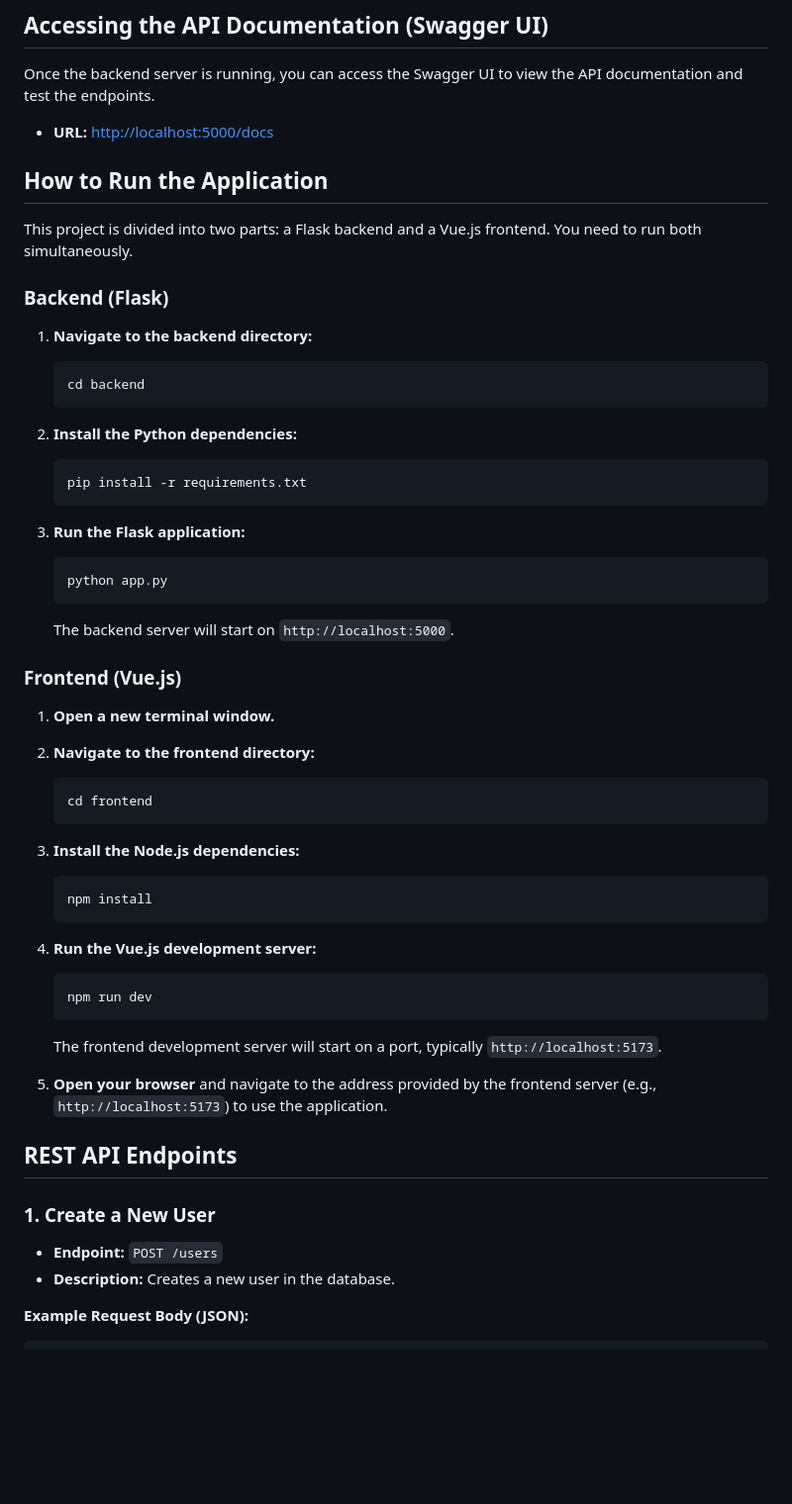
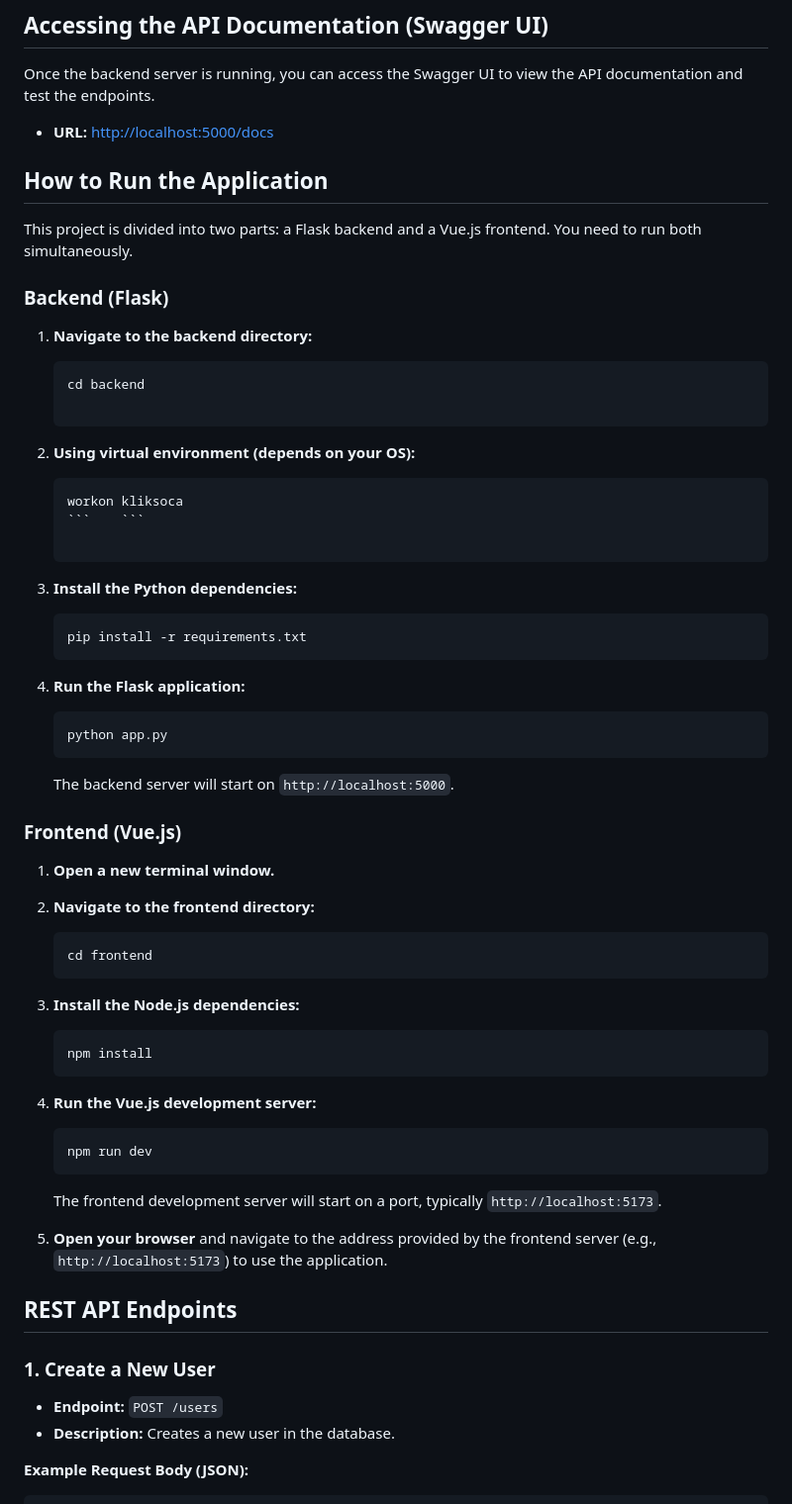
Before and after one commit to BismaWahyu/KlikSoca-Base-Code, a Markdown page: README.md, the part around one of its changes. Shown at 99% size. GitHub-like rendering; blank space fills up the shorter version.

`````diff
--- a/README.md
+++ b/README.md
@@ -6,7 +6,7 @@ This is a simple CRUD API built with Flask, using MongoDB as the database and So
 
 Once the backend server is running, you can access the Swagger UI to view the API documentation and test the endpoints.
 
-*   **URL:** [http://localhost:5000/docs](http://localhost:5000/docs)
+-   **URL:** [http://localhost:5000/docs](http://localhost:5000/docs)
 
 ## How to Run the Application
 
@@ -15,16 +15,27 @@ This project is divided into two parts: a Flask backend and a Vue.js frontend. Y
 ### Backend (Flask)
 
 1.  **Navigate to the backend directory:**
+
     ```bash
     cd backend
+
     ```
 
-2.  **Install the Python dependencies:**
+2.  **Using virtual environment (depends on your OS):**
+
+    ````bash
+    workon kliksoca
+    ```    ```
+
+    ````
+
+3.  **Install the Python dependencies:**
+
     ```bash
     pip install -r requirements.txt
     ```
 
-3.  **Run the Flask application:**
+4.  **Run the Flask application:**
     ```bash
     python app.py
     ```
@@ -35,19 +46,23 @@ This project is divided into two parts: a Flask backend and a Vue.js frontend. Y
 1.  **Open a new terminal window.**
 
 2.  **Navigate to the frontend directory:**
+
     ```bash
     cd frontend
     ```
 
 3.  **Install the Node.js dependencies:**
+
     ```bash
     npm install
     ```
 
 4.  **Run the Vue.js development server:**
+
     ```bash
     npm run dev
     ```
+
     The frontend development server will start on a port, typically `http://localhost:5173`.
 
 5.  **Open your browser** and navigate to the address provided by the frontend server (e.g., `http://localhost:5173`) to use the application.
@@ -56,8 +71,8 @@ This project is divided into two parts: a Flask backend and a Vue.js frontend. Y
 
 ### 1. Create a New User
 
-* **Endpoint:** `POST /users`
-* **Description:** Creates a new user in the database.
+-   **Endpoint:** `POST /users`
+-   **Description:** Creates a new user in the database.
 
 **Example Request Body (JSON):**
 
`````
Also changed, not shown: other parts of README.md (+13 -13 lines).
